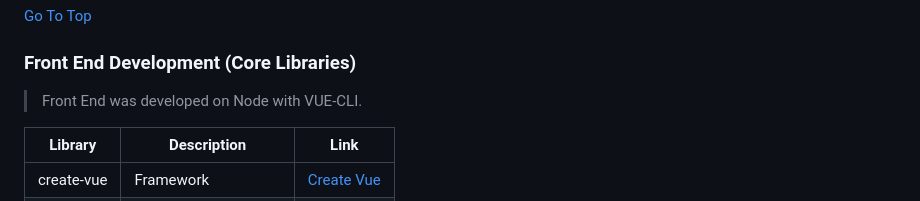
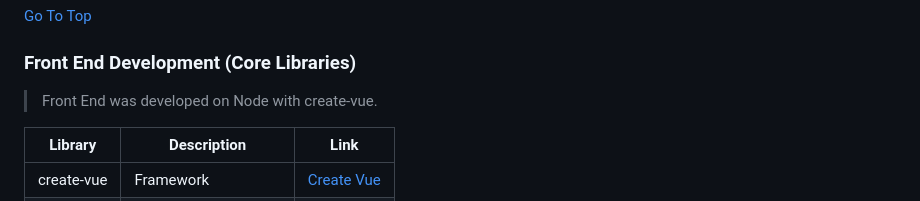
Before and after one commit to mchangye/g5t4SPMproject, a Markdown page: README.md, the part around the change printed below. GitHub-like rendering.

```diff
--- a/README.md
+++ b/README.md
@@ -100,7 +100,7 @@
 
 ### Front End Development (Core Libraries)
 
-> Front End was developed on Node with VUE-CLI.
+> Front End was developed on Node with create-vue.
 
 | Library    | Description             | Link                                   |
 | ---------- | ----------------------- | -------------------------------------- |
```
Also changed, not shown: other parts of README.md (+1 -1 lines).
